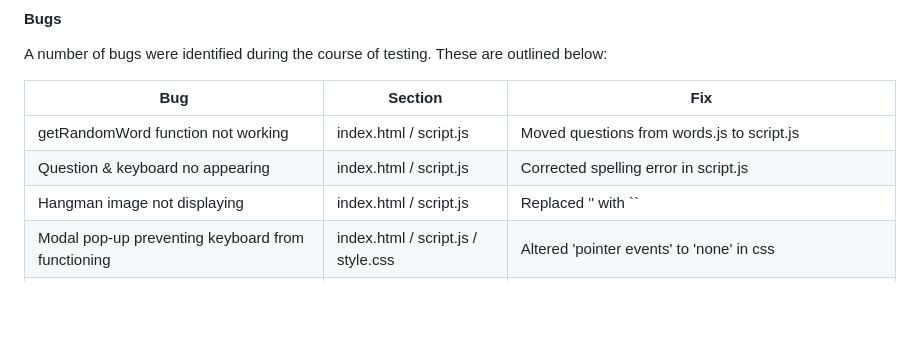
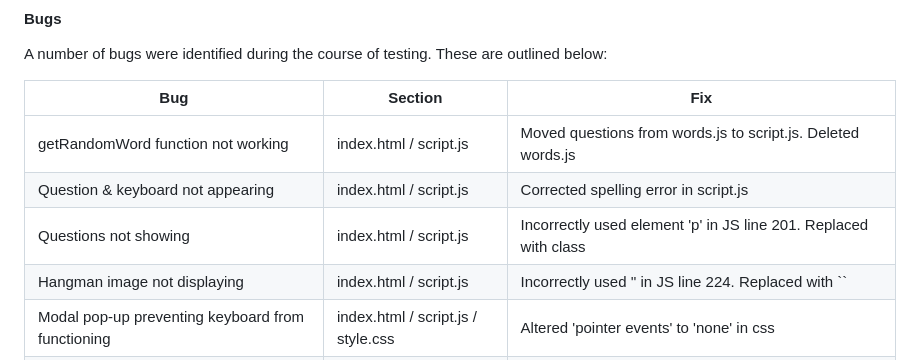
Before and after one commit to niallpcarroll/musical-hangman, a Markdown page: README.md, the part around the change. Rendered like a GitHub page; blank space fills up the shorter version.

Commit message:
Add detail to bugs section of readme

```diff
--- a/README.md
+++ b/README.md
@@ -339,9 +339,10 @@ A number of bugs were identified during the course of testing. These are outline
 
 | Bug | Section | Fix |
 |---|---|---|
-| getRandomWord function not working | index.html / script.js | Moved questions from words.js to script.js |
-| Question & keyboard no appearing | index.html / script.js | Corrected spelling error in script.js |
-| Hangman image not displaying | index.html / script.js | Replaced '' with `` |
+| getRandomWord function not working | index.html / script.js | Moved questions from words.js to script.js. Deleted words.js |
+| Question & keyboard not appearing | index.html / script.js | Corrected spelling error in script.js |
+| Questions not showing | index.html / script.js | Incorrectly used element 'p' in JS line 201. Replaced with class |
+| Hangman image not displaying | index.html / script.js | Incorrectly used '' in JS line 224. Replaced with `` |
 | Modal pop-up preventing keyboard from functioning |index.html / script.js / style.css | Altered 'pointer events' to 'none' in css |
 | Letter spaces not appearing after adding reset button | index.html / script.js | Corrected newWord variable |
 | Error page message styling not appearing correctly | index.html / style.css | Styling incorrectly placed in media query section - moved to main css section |
```
